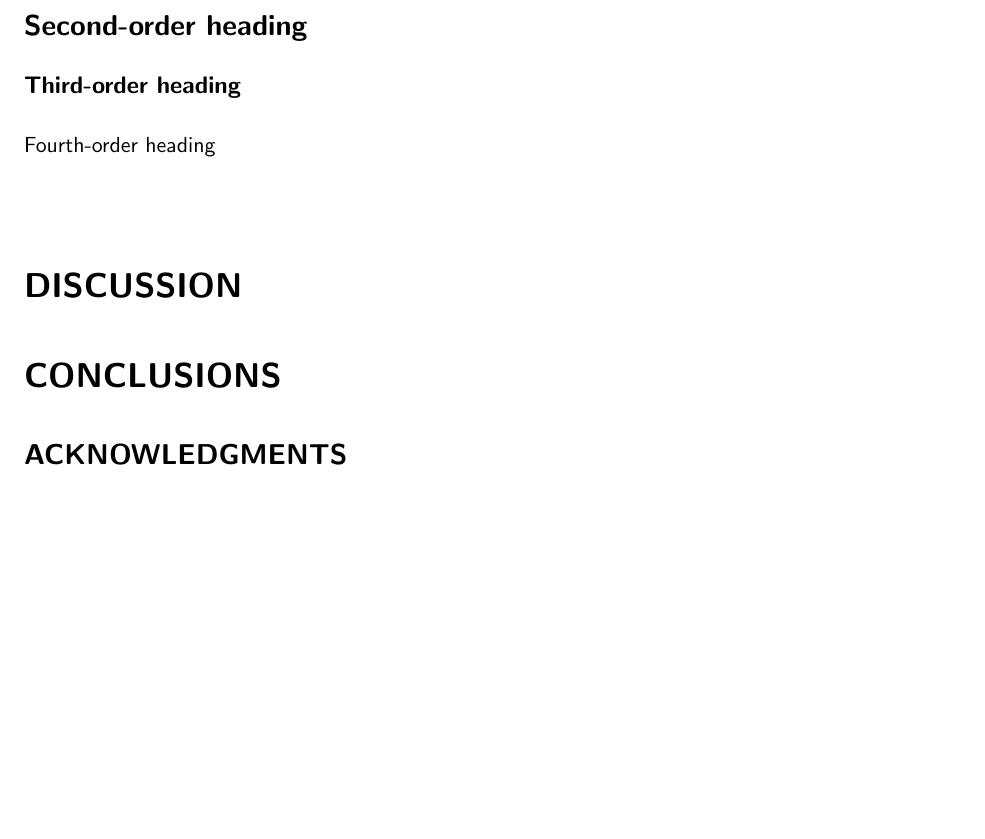
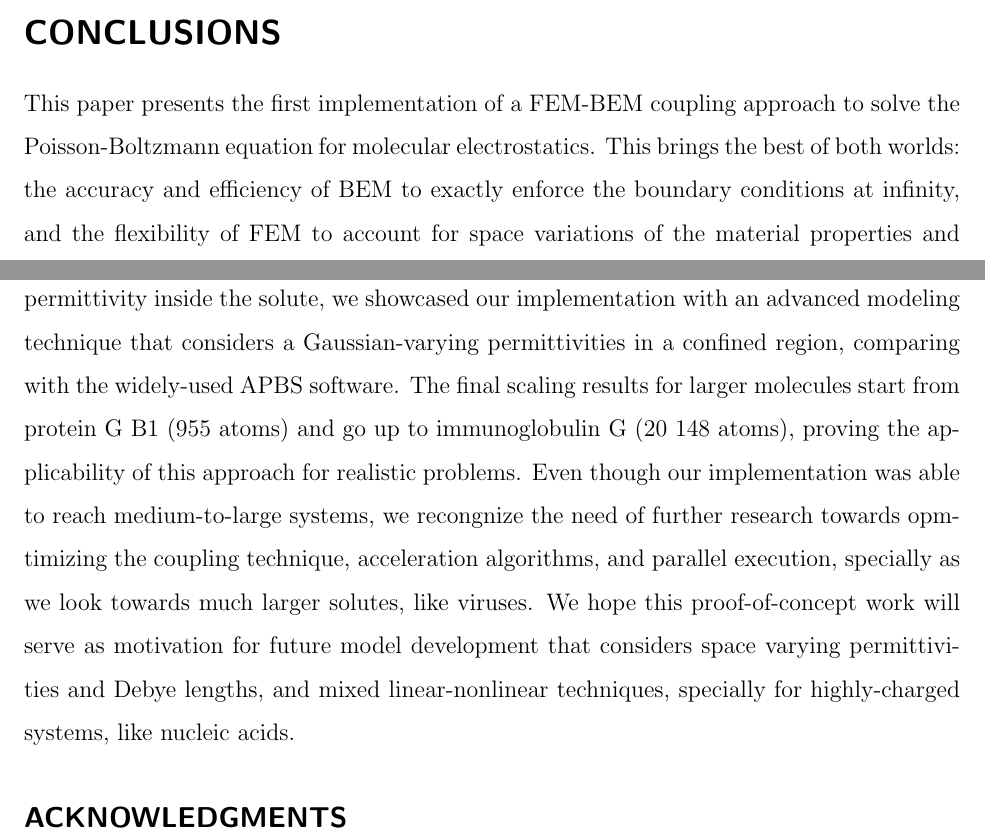
Before and after one commit to Excalibur-Coupling/virus_fem_bem_paper, a LaTeX paper (main.tex, which reads conclusion.tex): part of page 18 of 23 before the commit and two parts of pages 17 and 18 of 23 after it, the two joined at a grey line, cut at the place of the change, the shorter picture padded with empty space. Compiled offline with pdfLaTeX.

Commit message:
first attempt at conclusion

```diff
--- /dev/null
+++ b/conclusion.tex
@@ -0,0 +1 @@
+This paper presents the first implementation of a FEM-BEM coupling approach to solve the Poisson-Boltzmann equation for molecular electrostatics. This brings the best of both worlds: the accuracy and efficiency of BEM to exactly enforce the boundary conditions at infinity, and the flexibility of FEM to account for space variations of the material properties and nonlinearities. After presenting verification results for a sphere and arginine with a constant permittivity inside the solute, we showcased our implementation with an advanced modeling technique that considers a Gaussian-varying permittivities in a confined region, comparing with the widely-used APBS software. The final scaling results for larger molecules start from protein G B1 (955 atoms) and go up to immunoglobulin G (20 148 atoms), proving the applicability of this approach for realistic problems. Even though our implementation was able to reach medium-to-large systems, we recongnize the need of further research towards opmtimizing the coupling technique, acceleration algorithms, and parallel execution, specially as we look towards much larger solutes, like viruses. We hope this proof-of-concept work will serve as motivation for future model development that considers space varying permittivities and Debye lengths, and mixed linear-nonlinear techniques, specially for highly-charged systems, like nucleic acids.
--- a/main.tex
+++ b/main.tex
@@ -95,26 +95,26 @@ Finite element method, Boundary element method, Poisson-Boltzmann, Implicit solv
 \input{results}
 %((Place Results here. Not needed for review articles.))
 
-\section*{\sffamily \Large First-order heading}
+%\section*{\sffamily \Large First-order heading}
 
 %((Equations should be inserted using standard LaTeX equation and eqnarray environments, not as graphics, and should be set in the main text))
 %Equation											(1)
 %((References should be superscripted and appear after punctuation.1,2 Please define all acronyms at their first usage except IR, UV, NMR, and DNA or similar commonly understood terms.))
 
 
-\subsection*{\sffamily \large Second-order heading}
+%\subsection*{\sffamily \large Second-order heading}
 
-\subsubsection*{\sffamily \normalsize Third-order heading}
+%\subsubsection*{\sffamily \normalsize Third-order heading}
 
-{\sffamily \small Fourth-order heading}\\
+%{\sffamily \small Fourth-order heading}\\
 
-\section*{\sffamily \Large DISCUSSION}
+%\section*{\sffamily \Large DISCUSSION}
 
 %((Place Discussion here. Not needed for review articles.))
 
 
 \section*{\sffamily \Large CONCLUSIONS}
-
+\input{conclusion}
 %((Place Conclusions here.))
 
 \subsection*{\sffamily \large ACKNOWLEDGMENTS}
```
Also changed, not shown: results.tex (+3 -2 lines).
